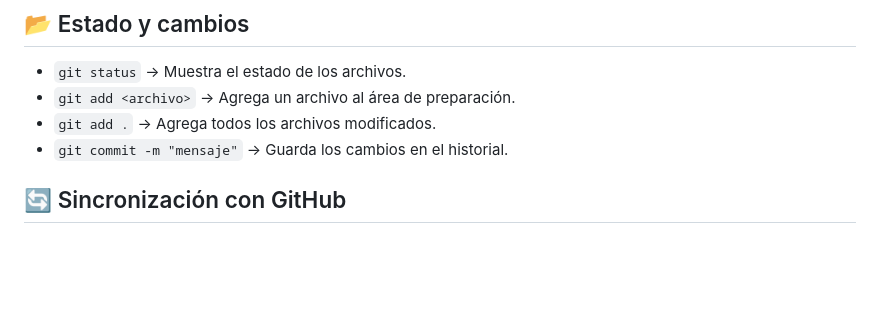
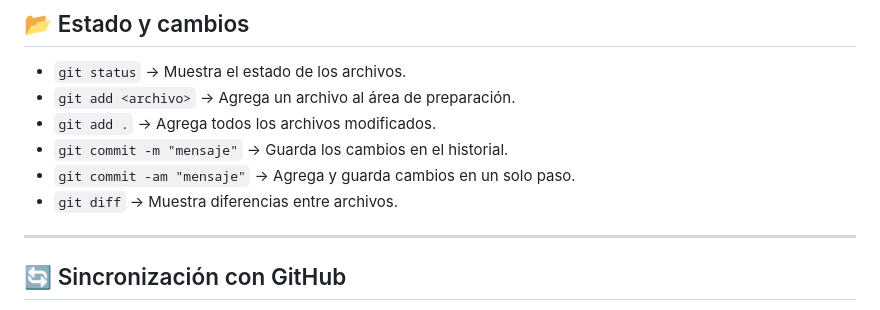
Before and after one commit to JuanDieg979/Pr-cticas, a Markdown page: README.md, the part around the change. GitHub-like rendering; blank space fills up the shorter version.

Commit message:
Se modifico el apartado de estado y cambios

```diff
--- a/README.md
+++ b/README.md
@@ -15,6 +15,10 @@ Una referencia rápida y práctica para aprender y usar **Git** y **GitHub** en
 - `git add <archivo>` &rarr; Agrega un archivo al área de preparación.
 - `git add .` &rarr; Agrega todos los archivos modificados.
 - `git commit -m "mensaje"` &rarr; Guarda los cambios en el historial.
+- `git commit -am "mensaje"` &rarr; Agrega y guarda cambios en un solo paso.
+- `git diff` &rarr; Muestra diferencias entre archivos.
+
+---
 
 ## 🔄 Sincronización con GitHub
 - `git remote -v` &rarr; Lista los repositorios remotos vinculados.
```
